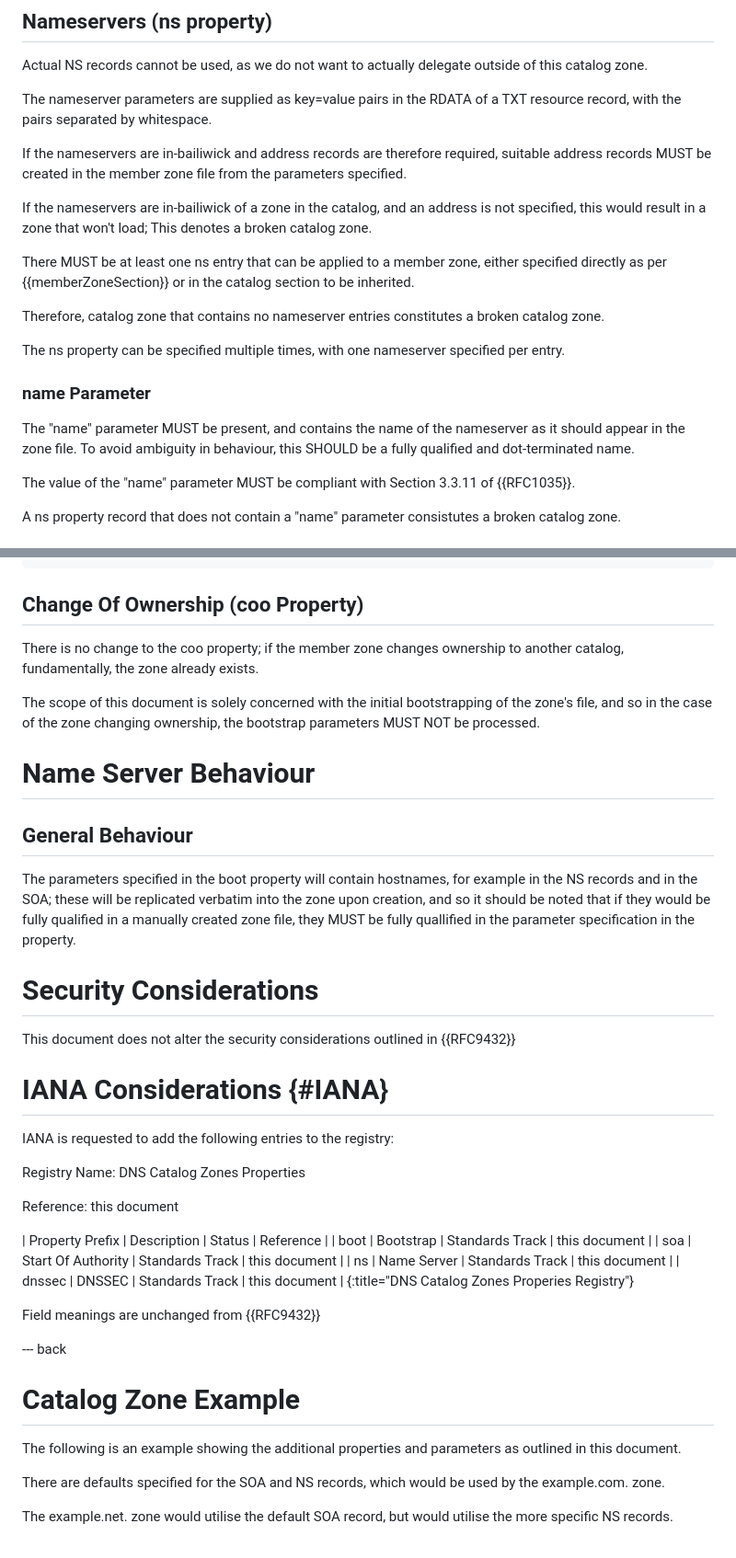
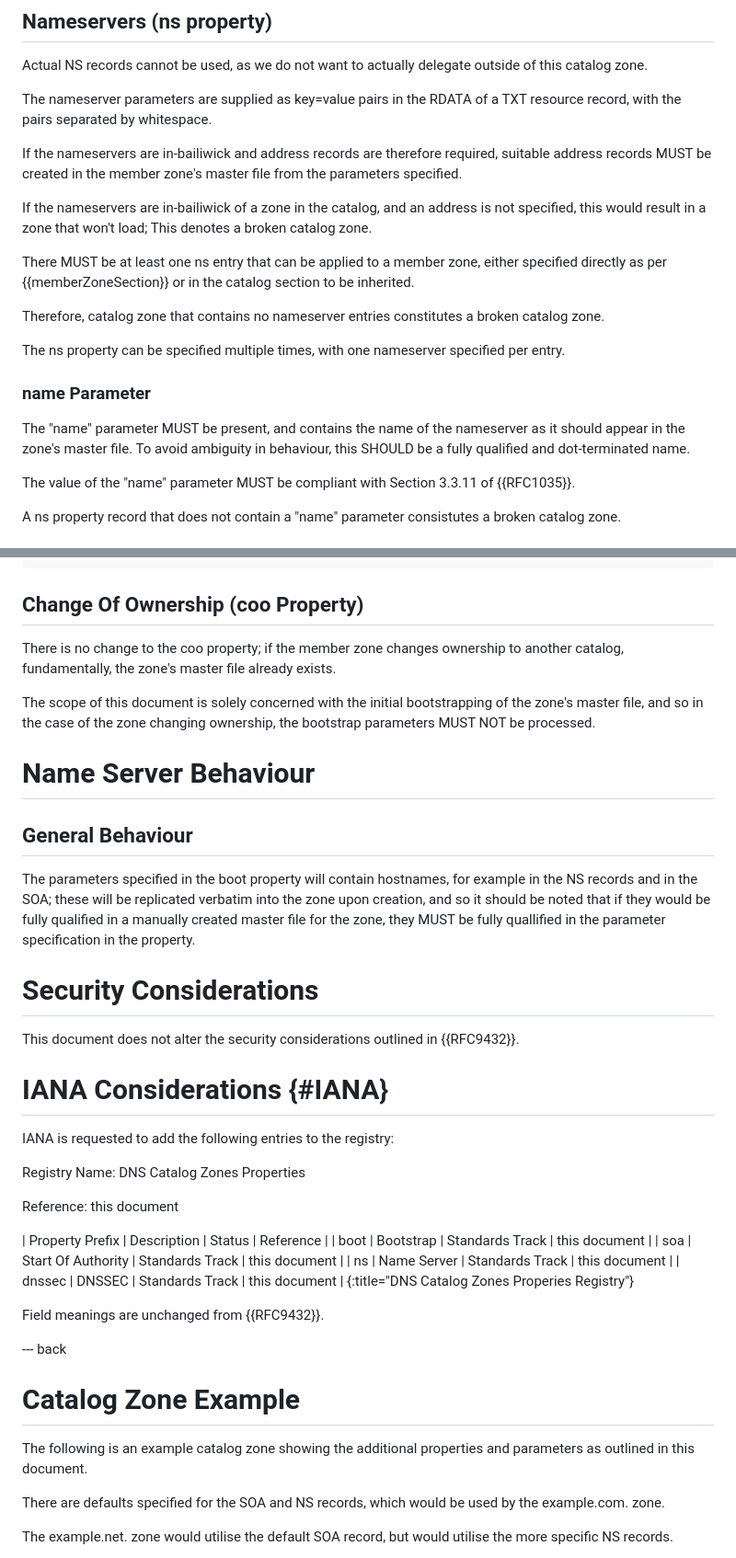
Before and after one commit to karldyson/draft-dyson-primary-zonefile-bootstrap, a Markdown page: draft-dyson-primary-zonefile-bootstrap.md, 2 parts joined by grey strips. Shown: that part at 92% size. Rendered like a GitHub page.

```diff
--- a/draft-dyson-primary-zonefile-bootstrap.md
+++ b/draft-dyson-primary-zonefile-bootstrap.md
@@ -133,7 +134,7 @@ Actual NS records cannot be used, as we do not want to actually delegate outside
 
 The nameserver parameters are supplied as key=value pairs in the RDATA of a TXT resource record, with the pairs separated by whitespace.
 
-If the nameservers are in-bailiwick and address records are therefore required, suitable address records MUST be created in the member zone file from the parameters specified.
+If the nameservers are in-bailiwick and address records are therefore required, suitable address records MUST be created in the member zone's master file from the parameters specified.
 
 If the nameservers are in-bailiwick of a zone in the catalog, and an address is not specified, this would result in a zone that won't load; This denotes a broken catalog zone.
 
@@ -145,7 +146,7 @@ The ns property can be specified multiple times, with one nameserver specified p
 
 ### name Parameter
 
-The "name" parameter MUST be present, and contains the name of the nameserver as it should appear in the zone file. To avoid ambiguity in behaviour, this SHOULD be a fully qualified and dot-terminated name.
+The "name" parameter MUST be present, and contains the name of the nameserver as it should appear in the zone's master file. To avoid ambiguity in behaviour, this SHOULD be a fully qualified and dot-terminated name.
 
 The value of the "name" parameter MUST be compliant with Section 3.3.11 of {{RFC1035}}.
 
@@ -193,19 +194,19 @@ ns.boot.<unique-N>.zones.$CATZ 0 IN TXT ( "name=some.name.server. "
 
 ## Change Of Ownership (coo Property)
 
-There is no change to the coo property; if the member zone changes ownership to another catalog, fundamentally, the zone already exists.
+There is no change to the coo property; if the member zone changes ownership to another catalog, fundamentally, the zone's master file already exists.
 
-The scope of this document is solely concerned with the initial bootstrapping of the zone's file, and so in the case of the zone changing ownership, the bootstrap parameters MUST NOT be processed.
+The scope of this document is solely concerned with the initial bootstrapping of the zone's master file, and so in the case of the zone changing ownership, the bootstrap parameters MUST NOT be processed.
 
 # Name Server Behaviour
 
 ## General Behaviour
 
-The parameters specified in the boot property will contain hostnames, for example in the NS records and in the SOA; these will be replicated verbatim into the zone upon creation, and so it should be noted that if they would be fully qualified in a manually created zone file, they MUST be fully quallified in the parameter specification in the property.
+The parameters specified in the boot property will contain hostnames, for example in the NS records and in the SOA; these will be replicated verbatim into the zone upon creation, and so it should be noted that if they would be fully qualified in a manually created master file for the zone, they MUST be fully quallified in the parameter specification in the property.
 
 # Security Considerations
 
-This document does not alter the security considerations outlined in {{RFC9432}}
+This document does not alter the security considerations outlined in {{RFC9432}}.
 
 # IANA Considerations {#IANA}
 
@@ -222,13 +223,13 @@ Reference: this document
 | dnssec          | DNSSEC             | Standards Track | this document |
 {:title="DNS Catalog Zones Properies Registry"}
 
-Field meanings are unchanged from {{RFC9432}}
+Field meanings are unchanged from {{RFC9432}}.
 
 --- back
 
 # Catalog Zone Example
 
-The following is an example showing the additional properties and parameters as outlined in this document.
+The following is an example catalog zone showing the additional properties and parameters as outlined in this document.
 
 There are defaults specified for the SOA and NS records, which would be used by the example.com. zone.
 
```
Also changed, not shown: other parts of draft-dyson-primary-zonefile-bootstrap.md (+21 -20 lines).
